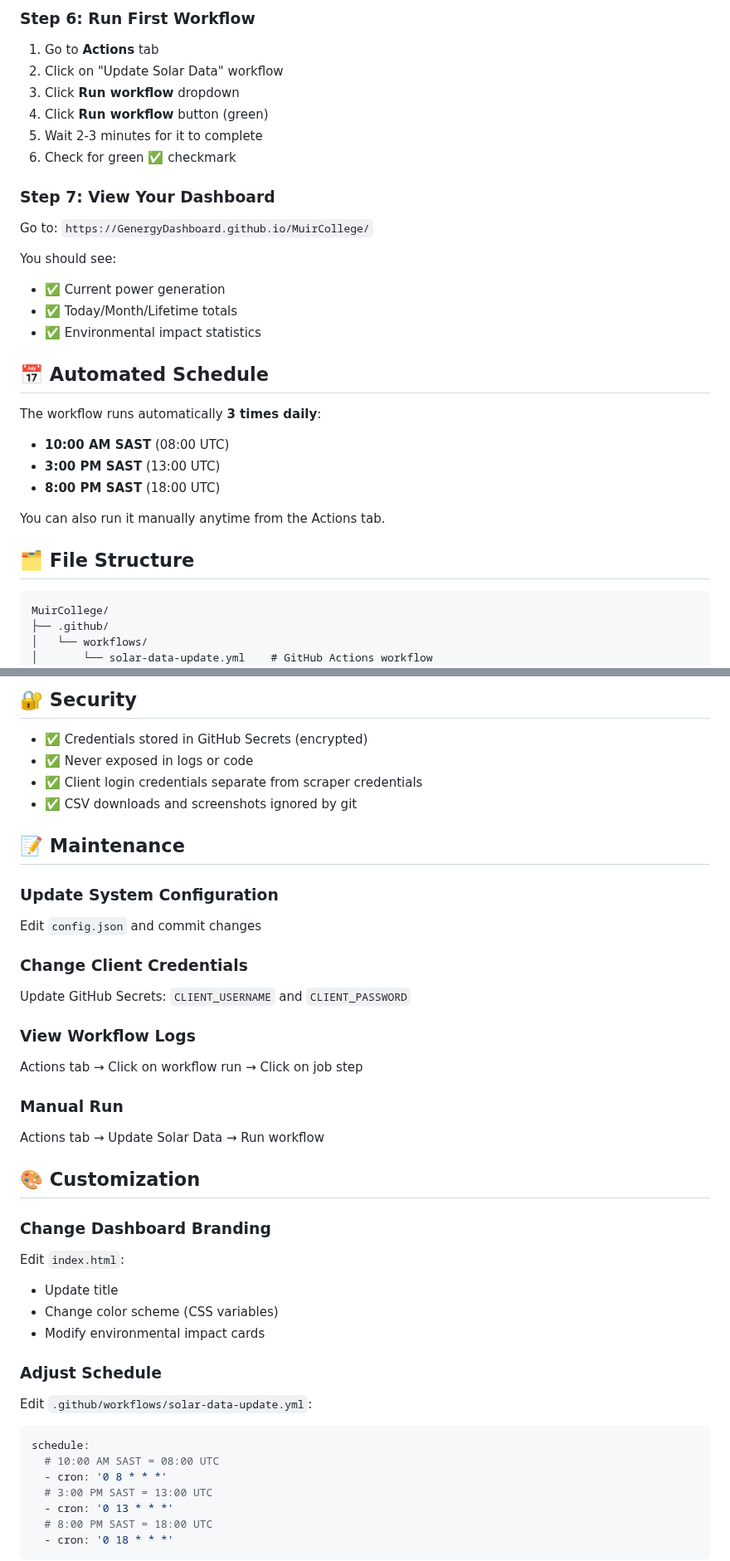
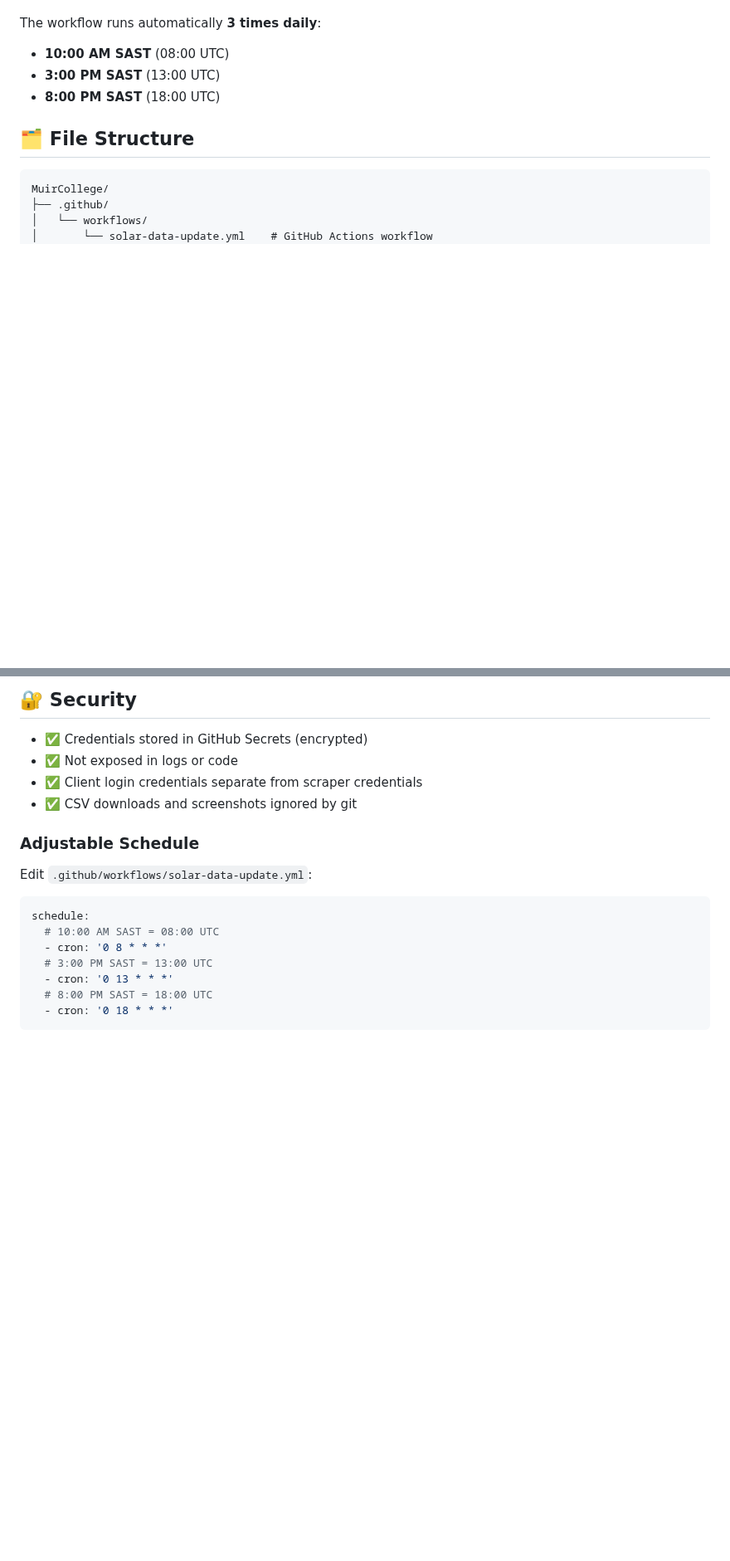
Before and after one commit to GenergyDashboard/MuirCollege, a Markdown page: README.md, 2 parts joined by grey strips. Shown at 83% size. Rendered like a GitHub page; blank space fills up the shorter version.

````diff
--- a/README.md
+++ b/README.md
@@ -82,29 +14,7 @@ Edit `config.json` and update:
-### Step 6: Run First Workflow
-
-1. Go to **Actions** tab
-2. Click on "Update Solar Data" workflow
-3. Click **Run workflow** dropdown
-4. Click **Run workflow** button (green)
-5. Wait 2-3 minutes for it to complete
-6. Check for green ✅ checkmark
-
-### Step 7: View Your Dashboard
-
-Go to: `https://GenergyDashboard.github.io/MuirCollege/`
-
-You should see:
-- ✅ Current power generation
-- ✅ Today/Month/Lifetime totals
-- ✅ Environmental impact statistics
-
-## 📅 Automated Schedule
-
 The workflow runs automatically **3 times daily**:
 - **10:00 AM SAST** (08:00 UTC)
 - **3:00 PM SAST** (13:00 UTC)
 - **8:00 PM SAST** (18:00 UTC)
-
-You can also run it manually anytime from the Actions tab.
 
 ## 🗂️ File Structure
 
@@ -205,33 +94,11 @@ Dashboard updates (index.html)
 ## 🔐 Security
 
 - ✅ Credentials stored in GitHub Secrets (encrypted)
-- ✅ Never exposed in logs or code
+- ✅ Not exposed in logs or code
 - ✅ Client login credentials separate from scraper credentials
 - ✅ CSV downloads and screenshots ignored by git
 
-## 📝 Maintenance
-
-### Update System Configuration
-Edit `config.json` and commit changes
-
-### Change Client Credentials
-Update GitHub Secrets: `CLIENT_USERNAME` and `CLIENT_PASSWORD`
-
-### View Workflow Logs
-Actions tab → Click on workflow run → Click on job step
-
-### Manual Run
-Actions tab → Update Solar Data → Run workflow
-
-## 🎨 Customization
-
-### Change Dashboard Branding
-Edit `index.html`:
-- Update title
-- Change color scheme (CSS variables)
-- Modify environmental impact cards
-
-### Adjust Schedule
+### Adjustable Schedule
 Edit `.github/workflows/solar-data-update.yml`:
 ```yaml
 schedule:
````
Also changed, not shown: other parts of README.md (+1 -106 lines).
